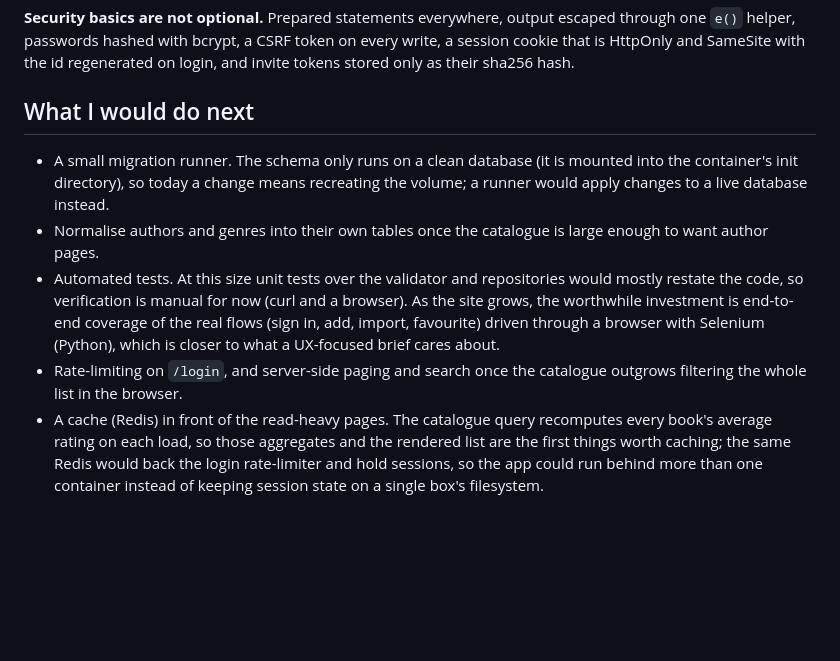
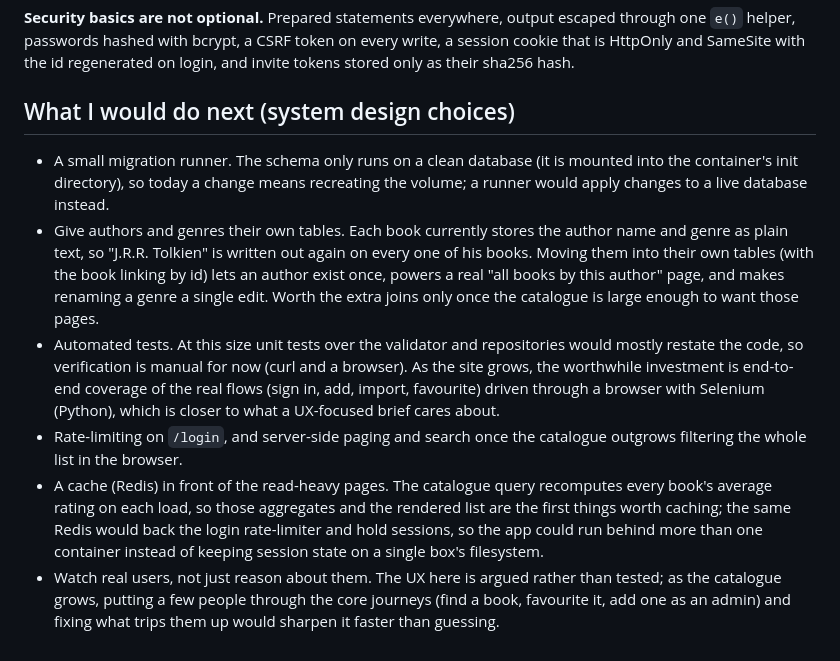
Before and after one commit to krecejac/portfolio, a Markdown page: book-catalog/docs/ARCHITECTURE.md, the part around the change. GitHub-like rendering; blank space fills up the shorter version.

Commit message:
book-catalog: plain-language authors/genres item, add a user-testing item, label the section

```diff
--- a/book-catalog/docs/ARCHITECTURE.md
+++ b/book-catalog/docs/ARCHITECTURE.md
@@ -269,13 +269,17 @@ escaped through one `e()` helper, passwords hashed with bcrypt, a CSRF token on
 every write, a session cookie that is HttpOnly and SameSite with the id
 regenerated on login, and invite tokens stored only as their sha256 hash.
 
-## What I would do next
+## What I would do next (system design choices)
 
 - A small migration runner. The schema only runs on a clean database (it is
   mounted into the container's init directory), so today a change means recreating
   the volume; a runner would apply changes to a live database instead.
-- Normalise authors and genres into their own tables once the catalogue is large
-  enough to want author pages.
+- Give authors and genres their own tables. Each book currently stores the author
+  name and genre as plain text, so "J.R.R. Tolkien" is written out again on every
+  one of his books. Moving them into their own tables (with the book linking by id)
+  lets an author exist once, powers a real "all books by this author" page, and
+  makes renaming a genre a single edit. Worth the extra joins only once the
+  catalogue is large enough to want those pages.
 - Automated tests. At this size unit tests over the validator and repositories
   would mostly restate the code, so verification is manual for now (curl and a
   browser). As the site grows, the worthwhile investment is end-to-end coverage
@@ -288,3 +292,7 @@ regenerated on login, and invite tokens stored only as their sha256 hash.
   the rendered list are the first things worth caching; the same Redis would back
   the login rate-limiter and hold sessions, so the app could run behind more than
   one container instead of keeping session state on a single box's filesystem.
+- Watch real users, not just reason about them. The UX here is argued rather than
+  tested; as the catalogue grows, putting a few people through the core journeys
+  (find a book, favourite it, add one as an admin) and fixing what trips them up
+  would sharpen it faster than guessing.
```
